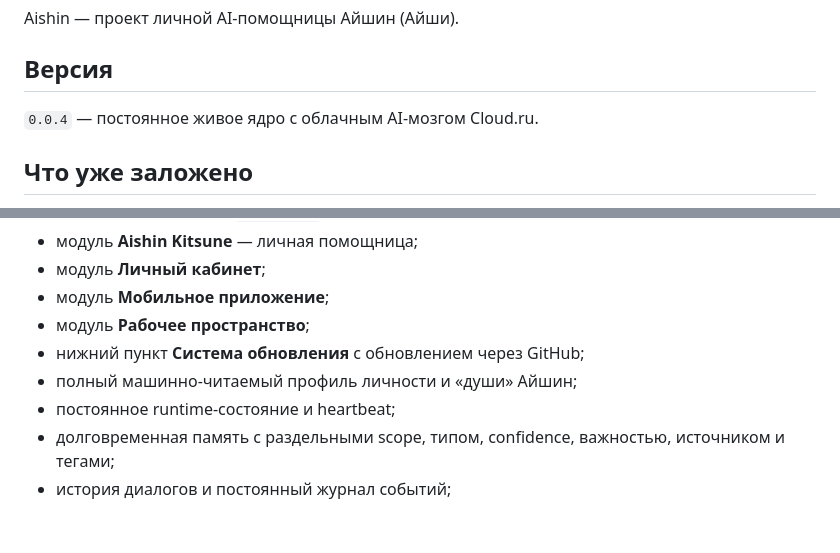
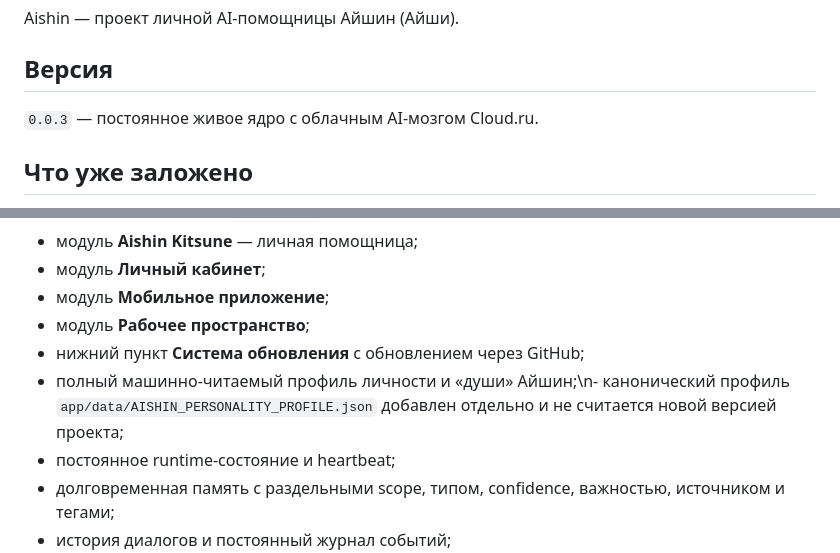
Before and after one commit to Aspksa/Aishin, a Markdown page: README.md, 2 parts joined by grey strips. GitHub-like rendering; blank space fills up the shorter version.

Commit message:
docs: record personality profile as an addition, not a new version

```diff
--- a/README.md
+++ b/README.md
@@ -3,7 +3,7 @@
 Aishin — проект личной AI-помощницы Айшин (Айши).
 
 ## Версия
-`0.0.4` — постоянное живое ядро с облачным AI-мозгом Cloud.ru.
+`0.0.3` — постоянное живое ядро с облачным AI-мозгом Cloud.ru.
 
 ## Что уже заложено
 - ядро на Python/FastAPI;
@@ -15,7 +15,7 @@ Aishin — проект личной AI-помощницы Айшин (Айши)
 - модуль **Мобильное приложение**;
 - модуль **Рабочее пространство**;
 - нижний пункт **Система обновления** с обновлением через GitHub;
-- полный машинно-читаемый профиль личности и «души» Айшин;
+- полный машинно-читаемый профиль личности и «души» Айшин;\n- канонический профиль `app/data/AISHIN_PERSONALITY_PROFILE.json` добавлен отдельно и не считается новой версией проекта;
 - постоянное runtime-состояние и heartbeat;
 - долговременная память с раздельными scope, типом, confidence, важностью, источником и тегами;
 - история диалогов и постоянный журнал событий;
```
